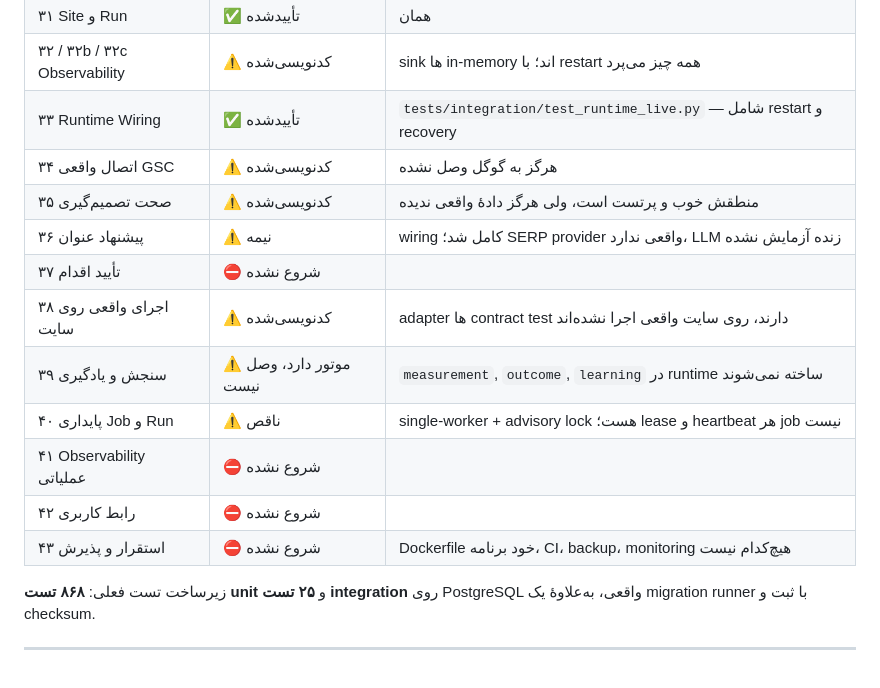
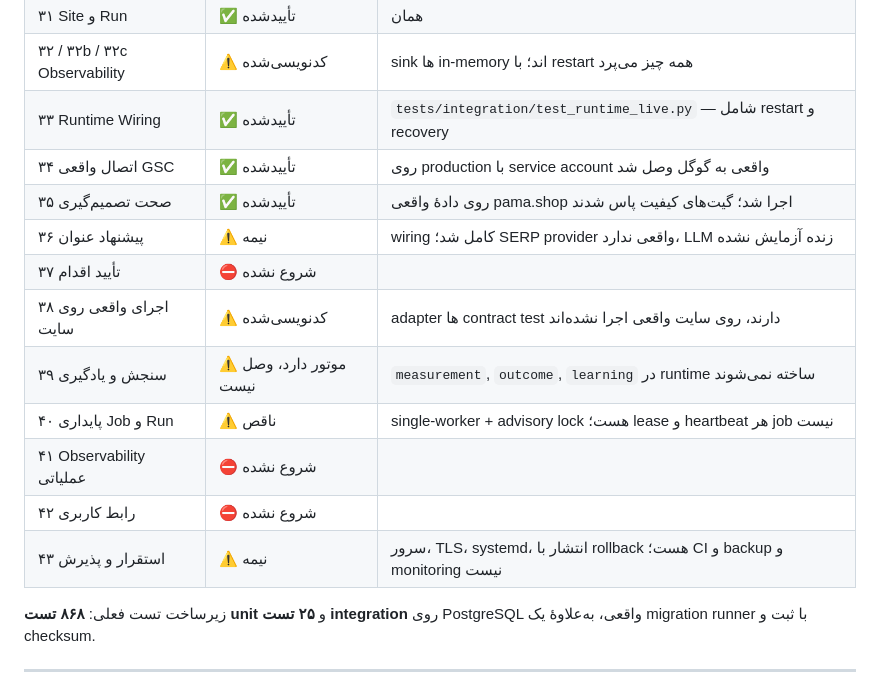
Before and after one commit to farzadak13/seo-agent-plus, a Markdown page: docs/roadmap.md, the part around one of its changes. GitHub-like rendering.

```diff
--- a/docs/roadmap.md
+++ b/docs/roadmap.md
@@ -34,8 +34,8 @@ schema ممنوع کرده بود.
 | ۳۱ Site و Run | ✅ تأییدشده | همان |
 | ۳۲ / ۳۲b / ۳۲c Observability | ⚠️ کدنویسی‌شده | sink ها in-memory اند؛ با restart همه چیز می‌پرد |
 | ۳۳ Runtime Wiring | ✅ تأییدشده | `tests/integration/test_runtime_live.py` — شامل restart و recovery |
-| ۳۴ اتصال واقعی GSC | ⚠️ کدنویسی‌شده | هرگز به گوگل وصل نشده |
-| ۳۵ صحت تصمیم‌گیری | ⚠️ کدنویسی‌شده | منطقش خوب و پرتست است، ولی هرگز دادهٔ واقعی ندیده |
+| ۳۴ اتصال واقعی GSC | ✅ تأییدشده | روی production با service account واقعی به گوگل وصل شد |
+| ۳۵ صحت تصمیم‌گیری | ✅ تأییدشده | روی دادهٔ واقعی pama.shop اجرا شد؛ گیت‌های کیفیت پاس شدند |
 | ۳۶ پیشنهاد عنوان | ⚠️ نیمه | wiring کامل شد؛ SERP provider واقعی ندارد، LLM زنده آزمایش نشده |
 | ۳۷ تأیید اقدام | ⛔ شروع نشده | |
 | ۳۸ اجرای واقعی روی سایت | ⚠️ کدنویسی‌شده | adapter ها contract test دارند، روی سایت واقعی اجرا نشده‌اند |
@@ -43,7 +43,7 @@ schema ممنوع کرده بود.
 | ۴۰ پایداری Job و Run | ⚠️ ناقص | single-worker + advisory lock هست؛ lease و heartbeat هر job نیست |
 | ۴۱ Observability عملیاتی | ⛔ شروع نشده | |
 | ۴۲ رابط کاربری | ⛔ شروع نشده | |
-| ۴۳ استقرار و پذیرش | ⛔ شروع نشده | Dockerfile خود برنامه، CI، backup، monitoring هیچ‌کدام نیست |
+| ۴۳ استقرار و پذیرش | ⚠️ نیمه | سرور، TLS، systemd، انتشار با rollback هست؛ CI و backup و monitoring نیست |
 
 زیرساخت تست فعلی: **۸۶۸ تست unit** و **۲۵ تست integration** روی PostgreSQL
 واقعی، به‌علاوهٔ یک migration runner با ثبت و checksum.
```
Also changed, not shown: other parts of docs/roadmap.md (+60 -37 lines).
